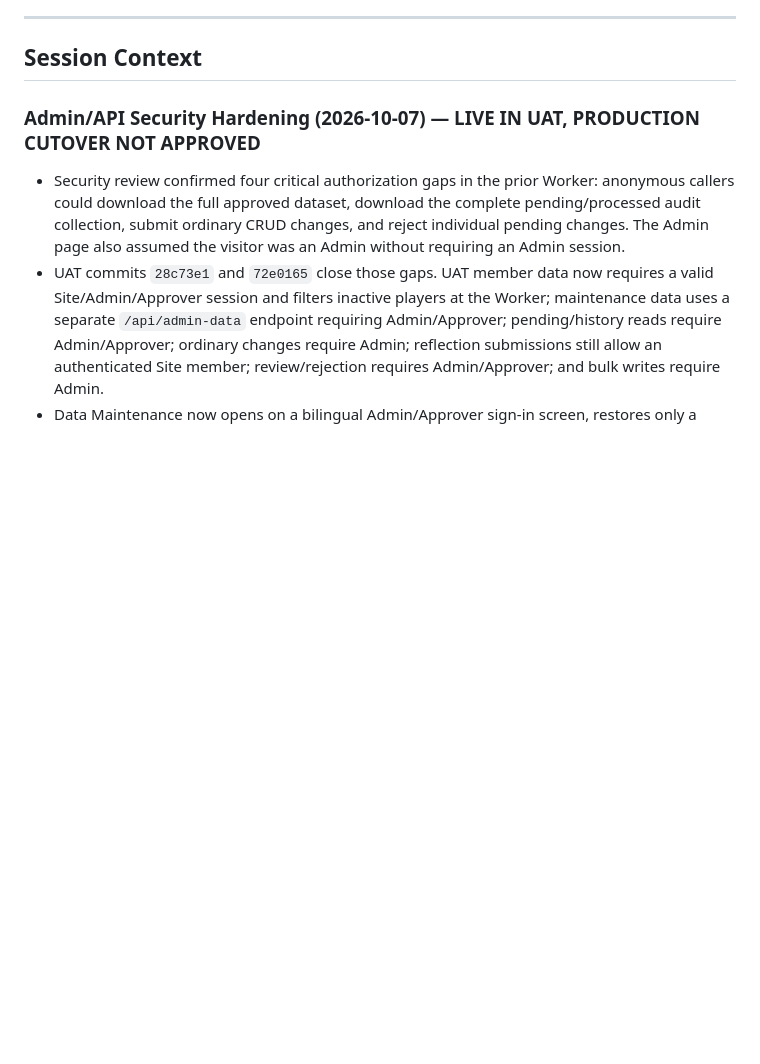
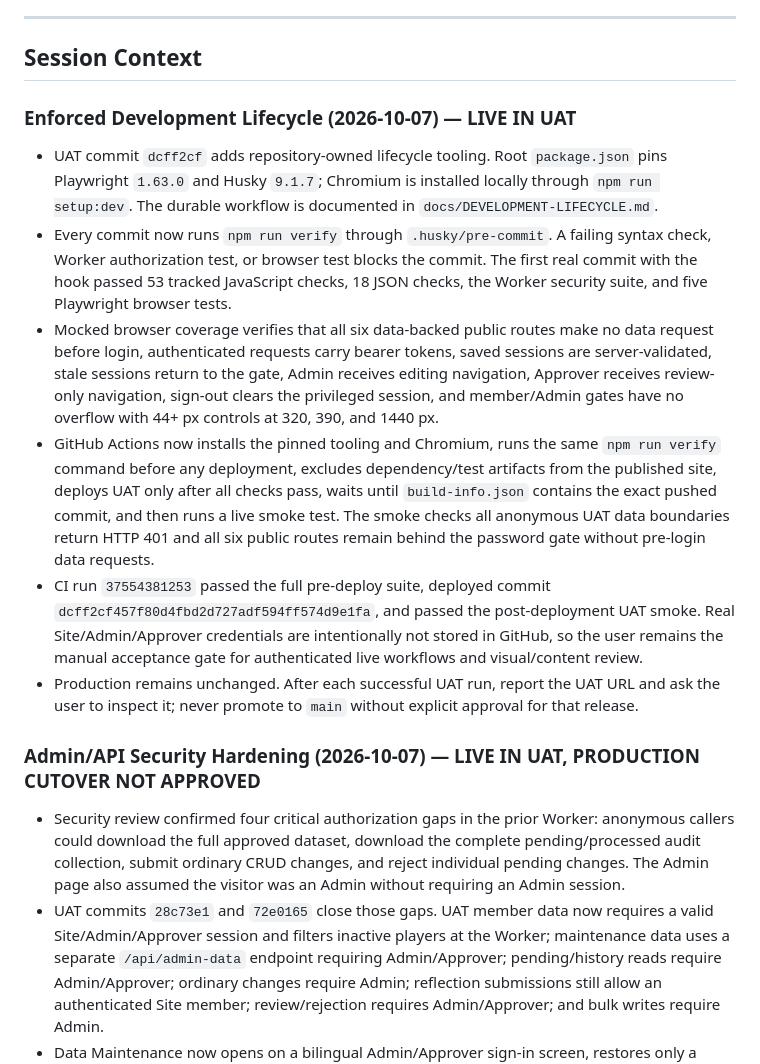
Before and after one commit to rickliky/table-tennis, a Markdown page: AGENTS.md, the part around the change. GitHub-like rendering; blank space fills up the shorter version.

Commit message:
Document enforced development lifecycle

```diff
--- a/AGENTS.md
+++ b/AGENTS.md
@@ -205,6 +205,14 @@ Values are also bilingual: `'女性 / Female'` → `['Female','女性']`, etc.
 ---
 
 ## Session Context
+
+### Enforced Development Lifecycle (2026-10-07) — LIVE IN UAT
+- UAT commit `dcff2cf` adds repository-owned lifecycle tooling. Root `package.json` pins Playwright `1.63.0` and Husky `9.1.7`; Chromium is installed locally through `npm run setup:dev`. The durable workflow is documented in `docs/DEVELOPMENT-LIFECYCLE.md`.
+- Every commit now runs `npm run verify` through `.husky/pre-commit`. A failing syntax check, Worker authorization test, or browser test blocks the commit. The first real commit with the hook passed 53 tracked JavaScript checks, 18 JSON checks, the Worker security suite, and five Playwright browser tests.
+- Mocked browser coverage verifies that all six data-backed public routes make no data request before login, authenticated requests carry bearer tokens, saved sessions are server-validated, stale sessions return to the gate, Admin receives editing navigation, Approver receives review-only navigation, sign-out clears the privileged session, and member/Admin gates have no overflow with 44+ px controls at 320, 390, and 1440 px.
+- GitHub Actions now installs the pinned tooling and Chromium, runs the same `npm run verify` command before any deployment, excludes dependency/test artifacts from the published site, deploys UAT only after all checks pass, waits until `build-info.json` contains the exact pushed commit, and then runs a live smoke test. The smoke checks all anonymous UAT data boundaries return HTTP 401 and all six public routes remain behind the password gate without pre-login data requests.
+- CI run `37554381253` passed the full pre-deploy suite, deployed commit `dcff2cf457f80d4fbd2d727adf594ff574d9e1fa`, and passed the post-deployment UAT smoke. Real Site/Admin/Approver credentials are intentionally not stored in GitHub, so the user remains the manual acceptance gate for authenticated live workflows and visual/content review.
+- Production remains unchanged. After each successful UAT run, report the UAT URL and ask the user to inspect it; never promote to `main` without explicit approval for that release.
 
 ### Admin/API Security Hardening (2026-10-07) — LIVE IN UAT, PRODUCTION CUTOVER NOT APPROVED
 - Security review confirmed four critical authorization gaps in the prior Worker: anonymous callers could download the full approved dataset, download the complete pending/processed audit collection, submit ordinary CRUD changes, and reject individual pending changes. The Admin page also assumed the visitor was an Admin without requiring an Admin session.
```
